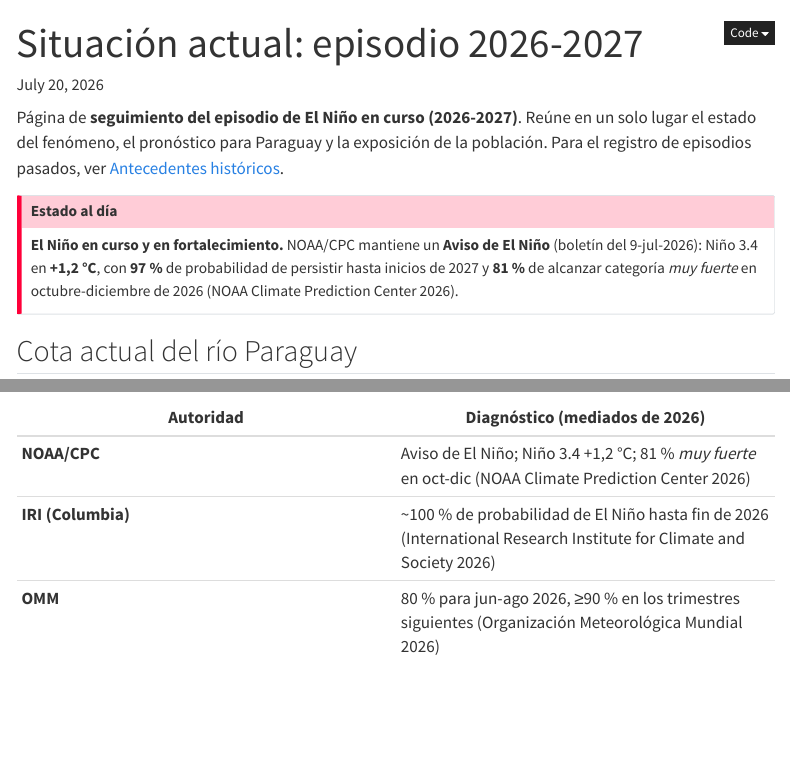
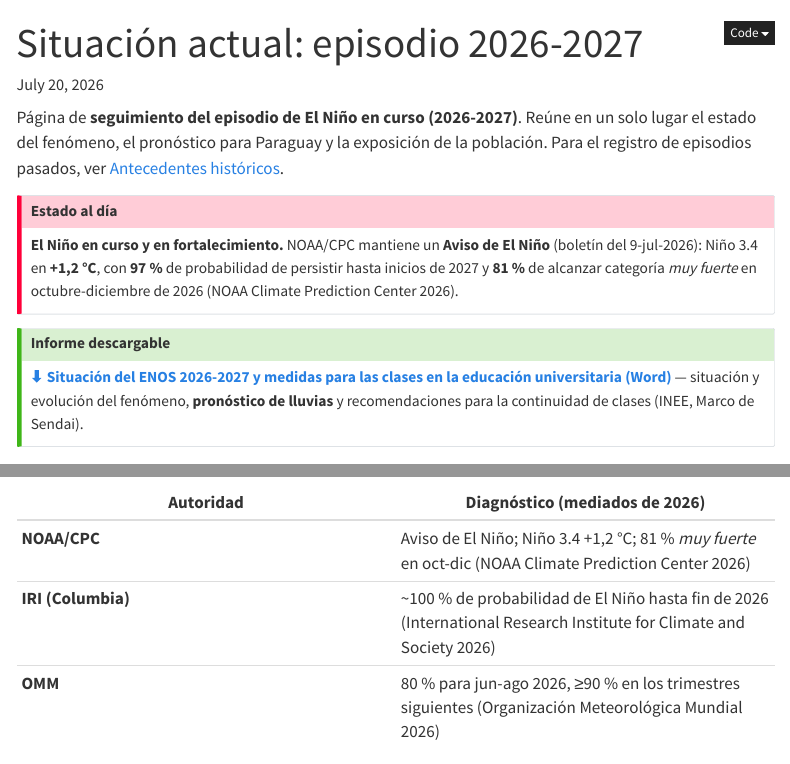
Before and after one commit to angietrinidad/seguimiento_el_nino, a Quarto document (situacion-actual/index.qmd): the page in a window 1100 px wide, from its top, and a second part further down, joined at a grey line. Rendered offline with R 4.5, knitr and Pandoc in place of Quarto, with nearby package versions; some code elsewhere in the file could not run offline; menus at the side of the page are left out.

Commit message:
Añade el informe ENOS + educación universitaria (con pronóstico de lluvias) descargable
- informes/informe-elnino-educacion-universitaria.docx: informe técnico con la
  situación y evolución del El Niño 2026-27 (verificado: 81% muy fuerte oct-dic,
  97% persiste a 2027), NUEVA sección de pronóstico de lluvias (OMM: lluvias por
  encima de lo normal en el sudeste de Sudamérica; DINAC terciles), y medidas para la
  continuidad de clases en la universidad (INEE, Sendai).
- Declarado como resource y enlazado para descarga desde Situación actual.

Co-Authored-By: Claude Opus 4.8 <noreply@anthropic.com>

```diff
--- a/_quarto.yml
+++ b/_quarto.yml
@@ -14,6 +14,7 @@ project:
     - datos/exposicion/escuelas_riesgo.xlsx
     - datos/exposicion/salud_riesgo.xlsx
     - datos/exposicion/comercio_riesgo.xlsx
+    - informes/informe-elnino-educacion-universitaria.docx
 
 website:
   title: "Desastres Anunciados"
--- a/situacion-actual/index.qmd
+++ b/situacion-actual/index.qmd
@@ -15,6 +15,14 @@ de la población. Para el registro de episodios pasados, ver
 Niño** (boletín del 9-jul-2026): Niño 3.4 en **+1,2 °C**, con **97 %** de
 probabilidad de persistir hasta inicios de 2027 y **81 %** de alcanzar categoría
 *muy fuerte* en octubre-diciembre de 2026 [@noaa_enso_disc_2026].
+:::
+
+::: {.callout-tip}
+## Informe descargable
+**[⬇ Situación del ENOS 2026-2027 y medidas para las clases en la educación
+universitaria (Word)](../informes/informe-elnino-educacion-universitaria.docx)** —
+situación y evolución del fenómeno, **pronóstico de lluvias** y recomendaciones para
+la continuidad de clases (INEE, Marco de Sendai).
 :::
 
 ## Cota actual del río Paraguay
```
Also changed, not shown: 1 other file.
